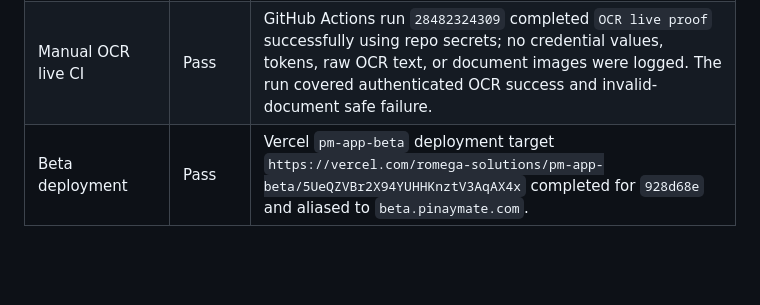
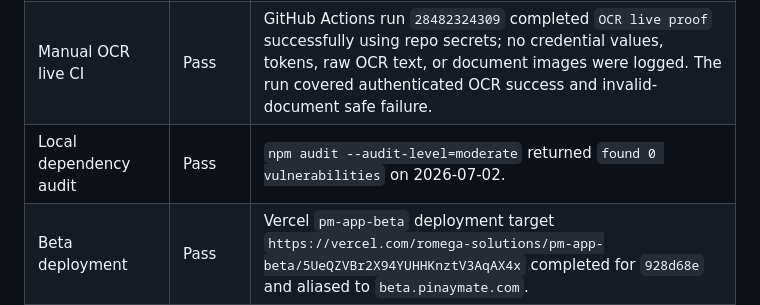
Before and after one commit to Romega-Solutions/PM_App, a Markdown page: docs/evidence/2026-07-01-beta-live-proof.md, the part around the change. Rendered like a GitHub page; blank space fills up the shorter version.

Commit message:
docs: record dependency audit proof

```diff
--- a/docs/evidence/2026-07-01-beta-live-proof.md
+++ b/docs/evidence/2026-07-01-beta-live-proof.md
@@ -86,6 +86,7 @@ npx playwright test "scripts/smoke-web-mvp.spec.js" --grep "mobile:" --reporter=
 | Post-deploy targeted web smoke | Pass | After the `e61d6f8` beta deployment completed, the targeted authenticated seeded inbox browser smoke passed against `https://beta.pinaymate.com`, proving local-only demo reply, browser picker demo chat photo insertion, and local-only demo report/block receipt from chat safety options. |
 | Manual photo upload/storage CI | Pass | GitHub Actions run `28479924029` completed `Photo upload live proof` successfully using repo secrets; no credential values, tokens, raw URLs, or uploaded image content were logged. |
 | Manual OCR live CI | Pass | GitHub Actions run `28482324309` completed `OCR live proof` successfully using repo secrets; no credential values, tokens, raw OCR text, or document images were logged. The run covered authenticated OCR success and invalid-document safe failure. |
+| Local dependency audit | Pass | `npm audit --audit-level=moderate` returned `found 0 vulnerabilities` on 2026-07-02. |
 | Beta deployment | Pass | Vercel `pm-app-beta` deployment target `https://vercel.com/romega-solutions/pm-app-beta/5UeQZVBr2X94YUHHKnztV3AqAX4x` completed for `928d68e` and aliased to `beta.pinaymate.com`. |
 | Beta domain | Pass | `beta.pinaymate.com` aliases to `pm-app-beta`. |
 | Production domain separation | Pass | `dev` also created a `Preview - pm-app` deployment, but production beta deployment was separate under `pm-app-beta`; `app.pinaymate.com` and `beta.pinaymate.com` both returned HTTP `200` from distinct custom domains. |
```
